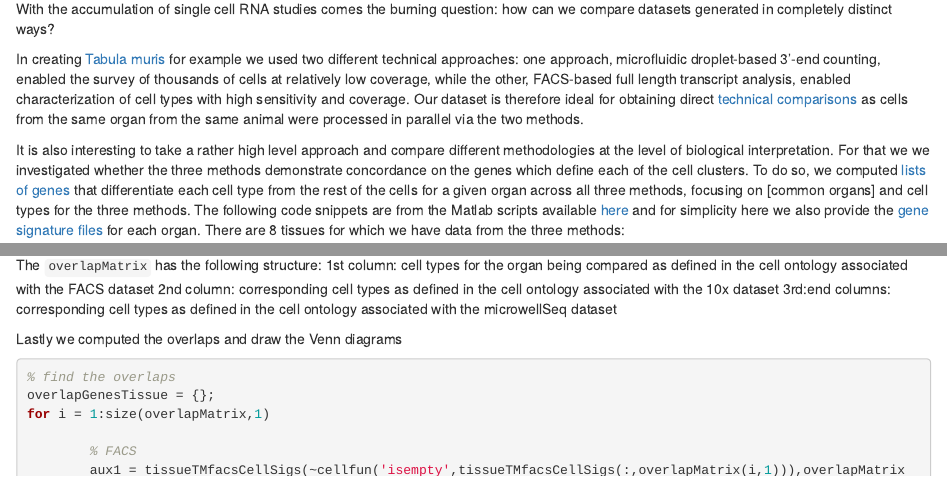
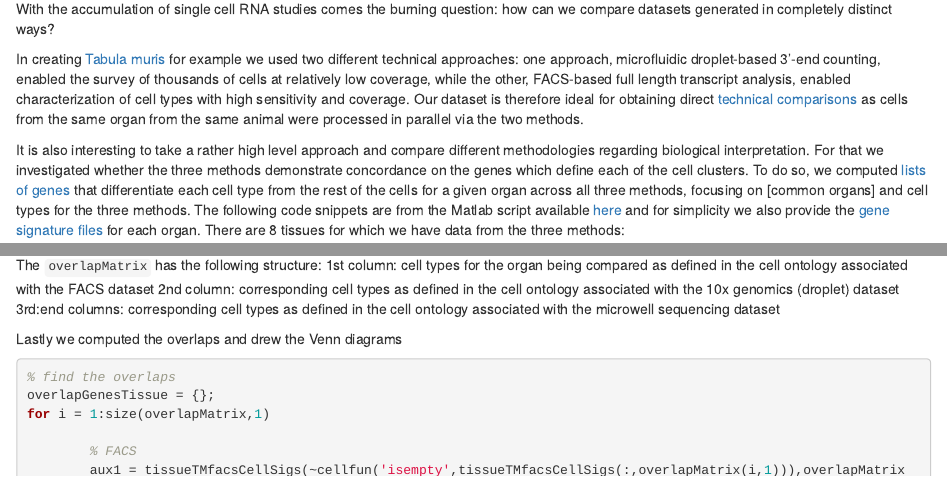
Before and after one commit to czbiohub-sf/tabula-muris-vignettes, an R Markdown document (vignettes/methods_comparison/methods_comparison.Rmd): the page in a window 1100 px wide, from 70 px down, and a second part further down, joined at a grey line. Rendered offline with R 4.5, knitr and Pandoc, with nearby package versions.

Commit message:
Update methods_comparison.Rmd

````diff
--- a/vignettes/methods_comparison/methods_comparison.Rmd
+++ b/vignettes/methods_comparison/methods_comparison.Rmd
@@ -17,7 +17,7 @@ In creating [Tabula muris](https://github.com/czbiohub/tabula-muris-vignettes/bl
 
 <!--We found that the number of detected genes decreases monotonically with increasing thresholds at similar rates across different organs and tissues within each method. We observed that in the droplet data more than half of the detected genes are represented by only a single UMI; this is to be expected given that only a few thousand UMIs are captured per cell. The FACS data are sampled much more deeply and one needs to set a relatively high threshold of 40 reads to see a comparable reduction in gene detection sensitivity.-->
 
-It is also interesting to take a rather high level approach and compare different methodologies at the level of biological interpretation. For that we we investigated whether the three methods demonstrate concordance on the genes which define each of the cell clusters. To do so, we computed [lists of genes](https://github.com/czbiohub/tabula-muris/blob/master/22_markers/FindMarkers.Rmd) that differentiate each cell type from the rest of the cells for a given organ across all three methods, focusing on [common organs] and cell types for the three methods. The following code snippets are from the Matlab scripts available [here](https://github.com/czbiohub/tabula-muris/blob/master/22_markers/methods_comparison.m) and for simplicity here we also provide the [gene signature files](https://github.com/czbiohub/tabula-muris/tree/master/22_markers) for each organ. There are 8 tissues for which we have data from the three methods:
+It is also interesting to take a rather high level approach and compare different methodologies regarding biological interpretation. For that we investigated whether the three methods demonstrate concordance on the genes which define each of the cell clusters. To do so, we computed [lists of genes](https://github.com/czbiohub/tabula-muris/blob/master/22_markers/FindMarkers.Rmd) that differentiate each cell type from the rest of the cells for a given organ across all three methods, focusing on [common organs] and cell types for the three methods. The following code snippets are from the Matlab script available [here](https://github.com/czbiohub/tabula-muris/blob/master/22_markers/methods_comparison.m) and for simplicity we also provide the [gene signature files](https://github.com/czbiohub/tabula-muris/tree/master/22_markers) for each organ. There are 8 tissues for which we have data from the three methods:
 
 ```Matlab
 
@@ -182,10 +182,10 @@ end
 
 The ```overlapMatrix``` has the following structure:
 1st column: cell types for the organ being compared as defined in the cell ontology associated with the FACS dataset
-2nd column: corresponding cell types as defined in the cell ontology associated with the 10x dataset
-3rd:end columns: corresponding cell types as defined in the cell ontology associated with the microwellSeq dataset
+2nd column: corresponding cell types as defined in the cell ontology associated with the 10x genomics (droplet) dataset
+3rd:end columns: corresponding cell types as defined in the cell ontology associated with the microwell sequencing dataset
 
-Lastly we computed the overlaps and draw the Venn diagrams
+Lastly we computed the overlaps and drew the Venn diagrams
 
 ```Matlab
 % find the overlaps
````
